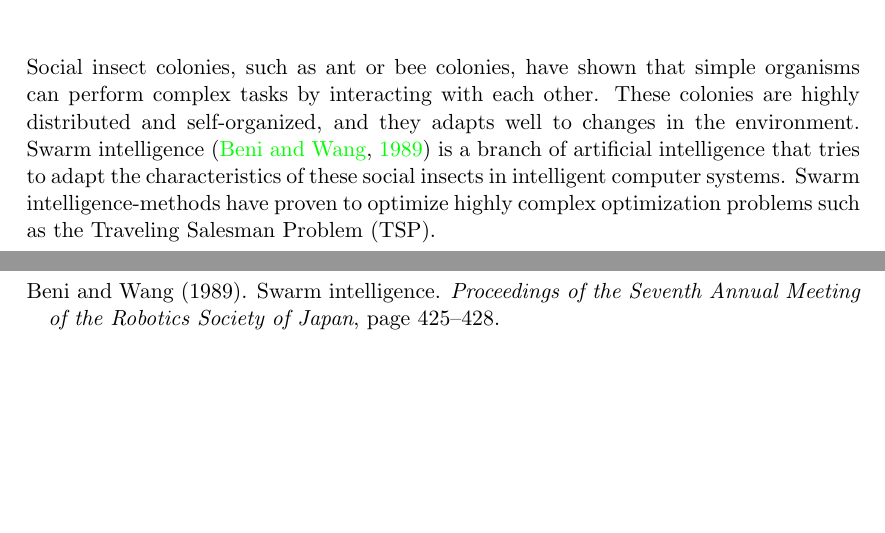
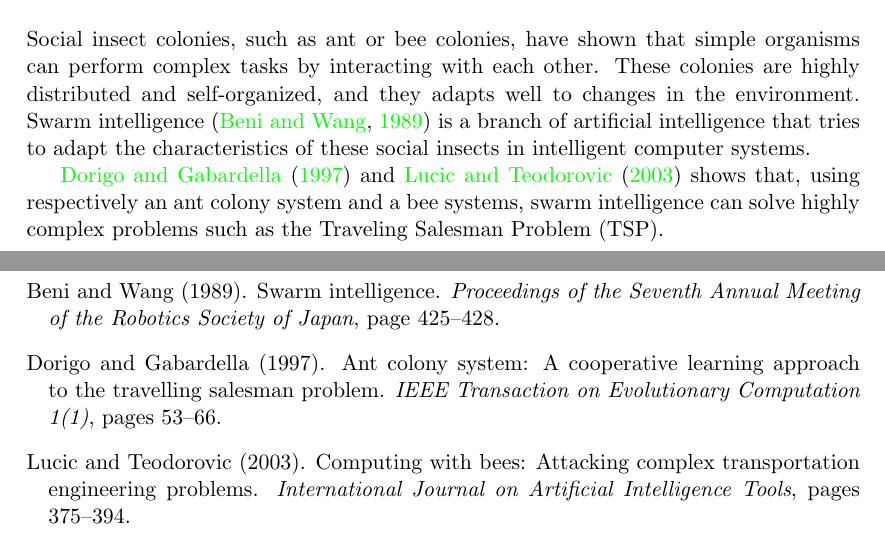
Before and after one commit to hanngu/msc-documentation, a LaTeX thesis (thesis/Report.tex, which reads thesis/bibl.bib, thesis/chapters/relatedwork/relatedwork.tex): two parts of pages 9 and 14 of 14, joined at a grey line, cut so that both start at the same text, the shorter picture padded with empty space. Compiled offline with pdfLaTeX.

Commit message:
More related work

```diff
--- a/thesis/bibl.bib
+++ b/thesis/bibl.bib
@@ -1,7 +5,12 @@
+    pages    = "375-394",
+    year      = "2003",
+
+}
+
 @article{acs:tsp1,
     author    = "Dorigo and Gabardella",
     title     = "Ant colony system: A cooperative learning approach to the travelling salesman problem",
-    journal   = " IEEE Transaction on Evolutionary Computation 1(1)",
+    journal   = "IEEE Transaction on Evolutionary Computation 1(1)",
     pages    = "53-66",
     year      = "1997",
 
--- a/thesis/chapters/relatedwork/relatedwork.tex
+++ b/thesis/chapters/relatedwork/relatedwork.tex
@@ -1,2 +1,4 @@
 
-Social insect colonies, such as ant or bee colonies, have shown that simple organisms can perform complex tasks by interacting with each other. These colonies are highly distributed and self-organized, and they adapts well to changes in the environment. Swarm intelligence \citep{swarmintelligence} is a branch of artificial intelligence that tries to adapt the characteristics of these social insects in intelligent computer systems. Swarm intelligence-methods have proven to optimize highly complex optimization problems such as the Traveling Salesman Problem (TSP).
+Social insect colonies, such as ant or bee colonies, have shown that simple organisms can perform complex tasks by interacting with each other. These colonies are highly distributed and self-organized, and they adapts well to changes in the environment. Swarm intelligence \citep{swarmintelligence} is a branch of artificial intelligence that tries to adapt the characteristics of these social insects in intelligent computer systems.
+
+\citet{acs:tsp1} and \citet{bs:tsp1} shows that, using respectively an ant colony system and a bee systems, swarm intelligence can solve highly complex problems such as the Traveling Salesman Problem (TSP).
```
Also changed, not shown: thesis/bibl.bib (4 more changed lines).
